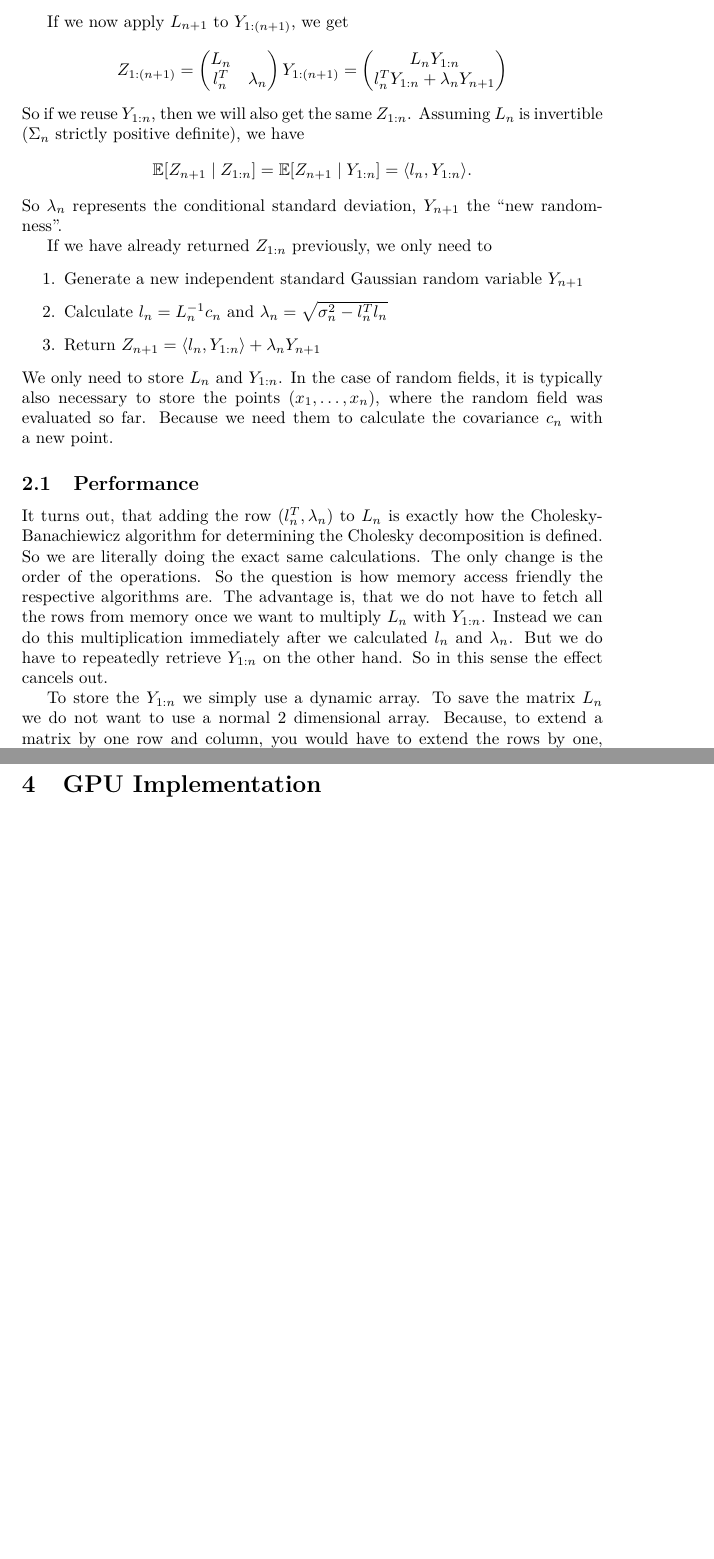
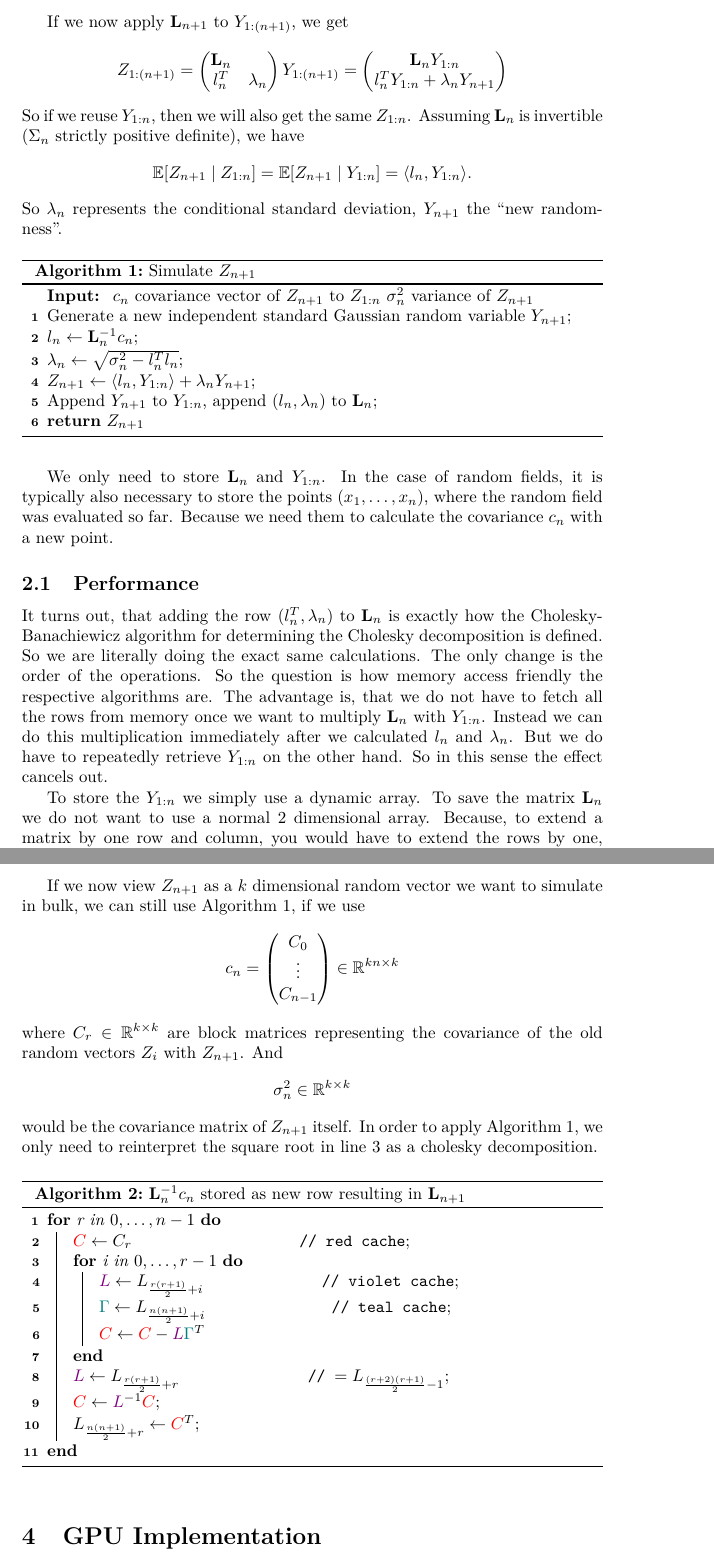
Before and after one commit to FelixBenning/Incremental-Gaussian-Paper, a LaTeX paper (ms.tex, which reads macros.tex, packages.tex, sections/incremental_cholesky.tex): two parts of pages 3 and 5 of 6 before the commit and two parts of pages 3 and 6 of 6 after it, joined at a grey line, cut so that both start at the same text, the shorter picture padded with empty space. Compiled offline with pdfLaTeX.

Commit message:
line 2 in block form

```diff
--- a/macros.tex
+++ b/macros.tex
@@ -25,3 +25,5 @@
 \newcommand{\nat}{\mathbb{N}}
 \newcommand{\real}{\mathbb{R}}
 \DeclareMathOperator{\chol}{chol}
+
+\newcommand{\Lmatrix}{\mathbf{L}}
--- a/packages.tex
+++ b/packages.tex
@@ -4,7 +4,6 @@
 \usepackage{lmodern} % vectorized version of the "computer modern" font (default) (https://tex.stackexchange.com/q/1390/148164, https://tex.stackexchange.com/q/147194/148164)
 \usepackage[ngerman, english]{babel} %% last language is main
 %\shorthandoff{"} %babel breaks tikz-cd otherwise (activate if used)
-\usepackage{csquotes} %% biblatex wants csquotes (localized quotes) if babel is present
 
 %%% GENERAL IMPROVEMENTS
 \usepackage[unicode, hidelinks]{hyperref} %% clickable links
@@ -29,6 +28,9 @@
 \usepackage[ruled,linesnumbered]{algorithm2e}
 \usepackage{minted}
 
+%% loaded after minted
+\usepackage{csquotes} %% biblatex wants csquotes (localized quotes) if babel is present
+
 % fix algomathdisplay (see: https://tex.stackexchange.com/a/611426/148164)
 \makeatletter
 \renewenvironment{algomathdisplay}
--- a/sections/incremental_cholesky.tex
+++ b/sections/incremental_cholesky.tex
@@ -33,21 +33,21 @@ And finally
 	\lambda_n := \lambda = \sqrt{\sigma_n^2 - l^T l}.
 \]
 
-If we now apply \(L_{n+1}\) to \(Y_{1:(n+1)}\), we get
+If we now apply \(\Lmatrix_{n+1}\) to \(Y_{1:(n+1)}\), we get
 \[
 	Z_{1:(n+1)}
 	= \begin{pmatrix}
-		L_n & \\
+		\Lmatrix_n & \\
 		l_n^T & \lambda_n
 	\end{pmatrix}
 	Y_{1:(n+1)}
 	= \begin{pmatrix}
-		L_n Y_{1:n} \\
+		\Lmatrix_n Y_{1:n} \\
 	 	l_n^T Y_{1:n} + \lambda_n Y_{n+1}
 	\end{pmatrix}
 \]
 So if we reuse \(Y_{1:n}\), then we will also get the same \(Z_{1:n}\). Assuming
-\(L_n\) is invertible (\(\Sigma_n\) strictly positive definite), we have
+\(\Lmatrix_n\) is invertible (\(\Sigma_n\) strictly positive definite), we have
 \[
 	\E[Z_{n+1}\mid Z_{1:n}]
 	= \E[Z_{n+1}\mid Y_{1:n}] = \langle l_n, Y_{1:n}\rangle.
@@ -55,13 +55,21 @@ So if we reuse \(Y_{1:n}\), then we will also get the same \(Z_{1:n}\). Assuming
 So \(\lambda_n\) represents the conditional standard deviation, \(Y_{n+1}\) the
 ``new randomness''.
 
-If we have already returned \(Z_{1:n}\) previously, we only need to
-\begin{enumerate}
-	\item Generate a new independent standard Gaussian random variable \(Y_{n+1}\)
-	\item Calculate \(l_n = L_n^{-1}c_n\) and \(\lambda_n = \sqrt{\sigma_n^2- l_n^T l_n}\)
-	\item Return \(Z_{n+1} = \langle l_n, Y_{1:n}\rangle + \lambda_n Y_{n+1}\)
-\end{enumerate}
-We only need to store \(L_n\) and \(Y_{1:n}\). In the case of random fields,
+\begin{algorithm}
+	\caption{Simulate \(Z_{n+1}\)}\label{algo: sim Z_{n+1}}
+	\KwIn{
+		\(c_n\) covariance vector of \(Z_{n+1}\) to \(Z_{1:n}\)
+		\(\sigma_n^2\) variance of \(Z_{n+1}\)
+	}
+	Generate a new independent standard Gaussian random variable \(Y_{n+1}\)\;
+	\(l_n \leftarrow \Lmatrix_n^{-1}c_n\)\;
+	\(\lambda_n \leftarrow \sqrt{\sigma_n^2- l_n^T l_n}\)\label{algo-line: sqrt}\;
+	\(Z_{n+1} \leftarrow \langle l_n, Y_{1:n}\rangle + \lambda_n Y_{n+1}\)\;
+	Append \(Y_{n+1}\) to \(Y_{1:n}\),
+	append \((l_n, \lambda_n)\) to \(\Lmatrix_n\)\;
+	\KwRet{\(Z_{n+1}\)}
+\end{algorithm}
+We only need to store \(\Lmatrix_n\) and \(Y_{1:n}\). In the case of random fields,
 it is typically also necessary to store the points \((x_1,\dots, x_n)\), where
 the random field was evaluated so far. Because we need them to calculate the
 covariance \(c_n\) with a new point.
@@ -69,17 +77,17 @@ covariance \(c_n\) with a new point.
 
 \subsection{Performance}
 
-It turns out, that adding the row \((l_n^T ,\lambda_n)\) to \(L_n\) is exactly
+It turns out, that adding the row \((l_n^T ,\lambda_n)\) to \(\Lmatrix_n\) is exactly
 how the Cholesky-Banachiewicz algorithm for determining the Cholesky
 decomposition is defined. So we are literally doing the exact same calculations.
 The only change is the order of the operations. So the question is how memory
 access friendly the respective algorithms are. The advantage is, that we do not
 have to fetch all the rows from memory once we want to multiply
-\(L_n\) with \(Y_{1:n}\). Instead we can do this multiplication immediately after
+\(\Lmatrix_n\) with \(Y_{1:n}\). Instead we can do this multiplication immediately after
 we calculated \(l_n\) and \(\lambda_n\). But we do have to repeatedly retrieve
 \(Y_{1:n}\) on the other hand. So in this sense the effect cancels out.
 
-To store the \(Y_{1:n}\) we simply use a dynamic array. To save the matrix \(L_n\)
+To store the \(Y_{1:n}\) we simply use a dynamic array. To save the matrix \(\Lmatrix_n\)
 we do not want to use a normal \(2\) dimensional array. Because, to extend a
 matrix by one row and column, you would have to extend the rows by one, which
 are stored one after the other in a row major format which essentially
--- a/sections/memory_layout.tex
+++ b/sections/memory_layout.tex
@@ -15,0 +18,36 @@ matrices are full matrices.
+If we now view \(Z_{n+1}\) as a \(k\) dimensional random vector we want to
+simulate in bulk, we can still use Algorithm~\ref{algo: sim Z_{n+1}}, if we
+use
+\[
+	c_n = \begin{pmatrix}
+		C_0\\
+		\vdots\\
+		C_{n-1}
+	\end{pmatrix} \in \real^{kn\times k}
+\]
+where \(C_r\in\real^{k\times k}\) are block matrices representing the covariance
+of the old random vectors \(Z_i\) with \(Z_{n+1}\). And
+\[
+	\sigma_n^2 \in \real^{k\times k}
+\]
+would be the covariance matrix of \(Z_{n+1}\) itself. In order to apply
+Algorithm~\ref{algo: sim Z_{n+1}}, we only need to reinterpret the square root in
+line~\ref{algo-line: sqrt} as a cholesky decomposition.
+
+\newcommand{\xc}{{\color{red} C}}
+\newcommand{\xL}{{\color{violet} L}}
+\newcommand{\xl}{{\color{teal} \Gamma}}
+\begin{algorithm}
+	\caption{\(\Lmatrix_n^{-1}c_n\) stored as new row resulting in \(\Lmatrix_{n+1}\)}
+	\For{r in \(0,\dots,n-1\)}{
+		\(\xc \leftarrow C_r\)\tcp*[f]{red cache}\;
+		\For{i in \(0,\dots, r-1\)}{
+			\(\xL \leftarrow L_{\frac{r(r+1)}2+i}\)\tcp*[f]{violet cache}\;
+			\(\xl \leftarrow L_{\frac{n(n+1)}2+i}\)\tcp*[f]{teal cache}\;
+			\(\xc \leftarrow \xc - \xL\xl^T\)
+		}
+		\(\xL \leftarrow L_{\frac{r(r+1)}2+r}\)\tcp*[f]{\(=L_{\frac{(r+2)(r+1)}2 -1}\)}\;
+		\(\xc \leftarrow \xL^{-1} \xc\)\;
+		\(L_{\frac{n(n+1)}2+r} \leftarrow \xc^T\)\;
+	}
+\end{algorithm}
```
Also changed, not shown: sections/simulate_gaussian.tex (+3 -3 lines), sections/incremental_cholesky.tex (18 more changed lines), sections/memory_layout.tex (14 more changed lines).
